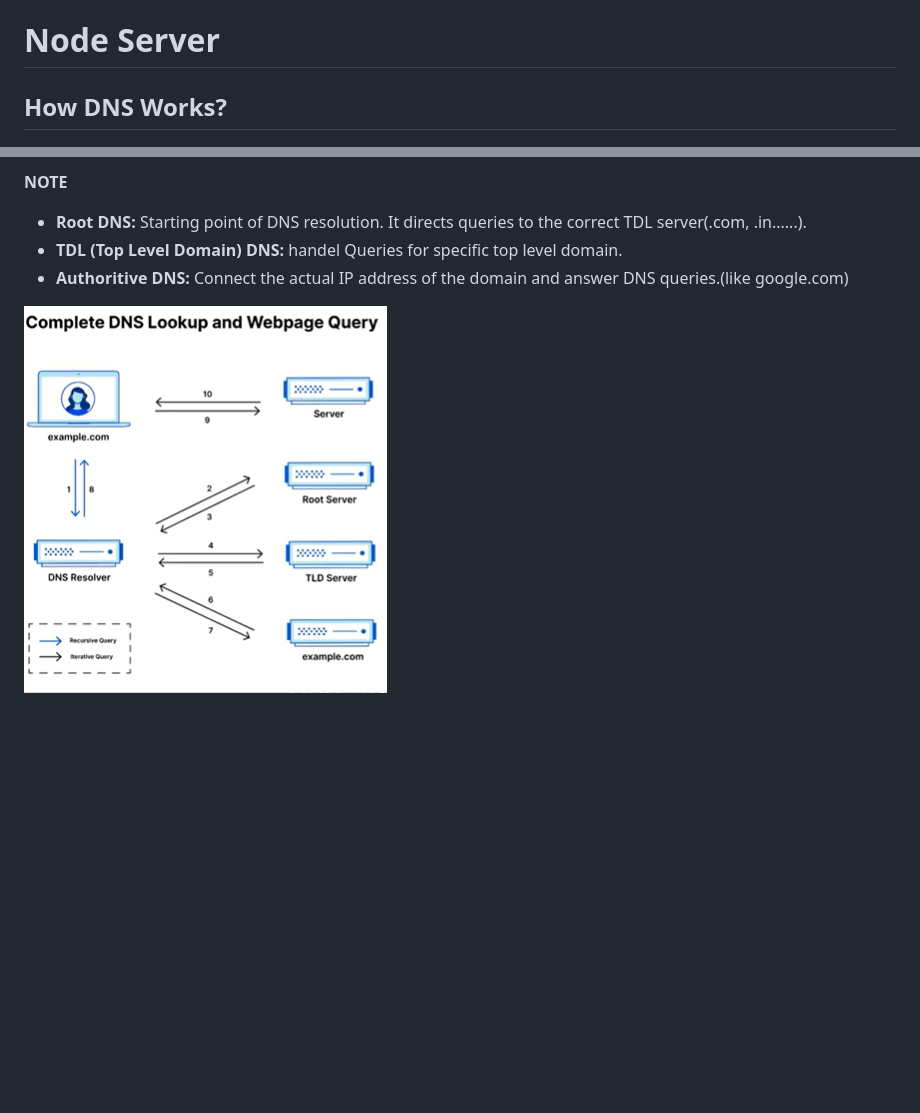
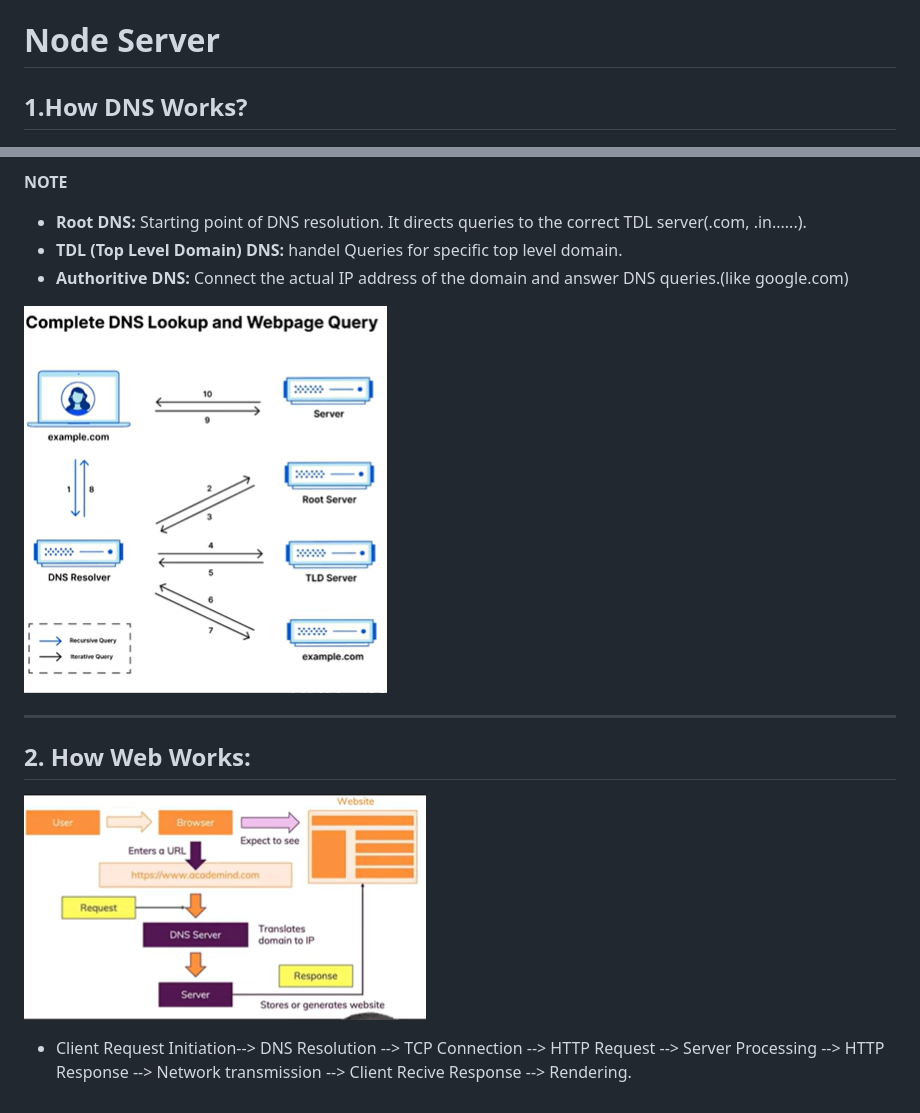
Before and after one commit to Surajit-Tunga/Complete_Backend, a Markdown page: README.md, 2 parts joined by grey strips. Drawn GitHub-style; pictures changed too: DNSWORK.png (deleted), Note-Img/Web.png (added); blank space fills up the shorter version.

Commit message:
How web Works

```diff
--- a/README.md
+++ b/README.md
@@ -110,7 +110,7 @@ node
 ---
 #  Node Server
 
-## How DNS Works?
+## 1.How DNS Works?
 ![](./Note-Img/DNS.png)
 - **DNS:**Domain Name Service
 - User Types a Domain (www.google.com) into the browser.
@@ -123,4 +123,12 @@ node
 - **TDL (Top Level Domain) DNS:** handel Queries for specific top level domain.
 - **Authoritive DNS:** Connect the actual IP address of the domain and answer DNS queries.(like google.com)
 
-![](DNSWORK.png)
+![](./Note-Img/DNSWORK.png)
+
+---
+
+## 2. How Web Works:
+
+![](./Note-Img/Web.png)
+
+- Client Request Initiation--> DNS Resolution --> TCP Connection --> HTTP Request --> Server Processing --> HTTP Response --> Network transmission --> Client Recive Response --> Rendering.
```
